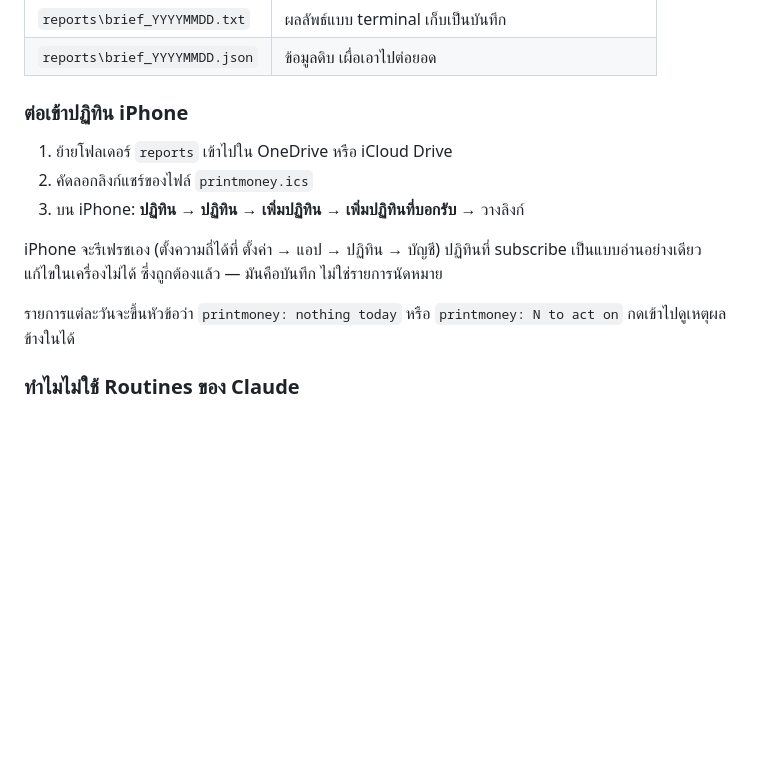
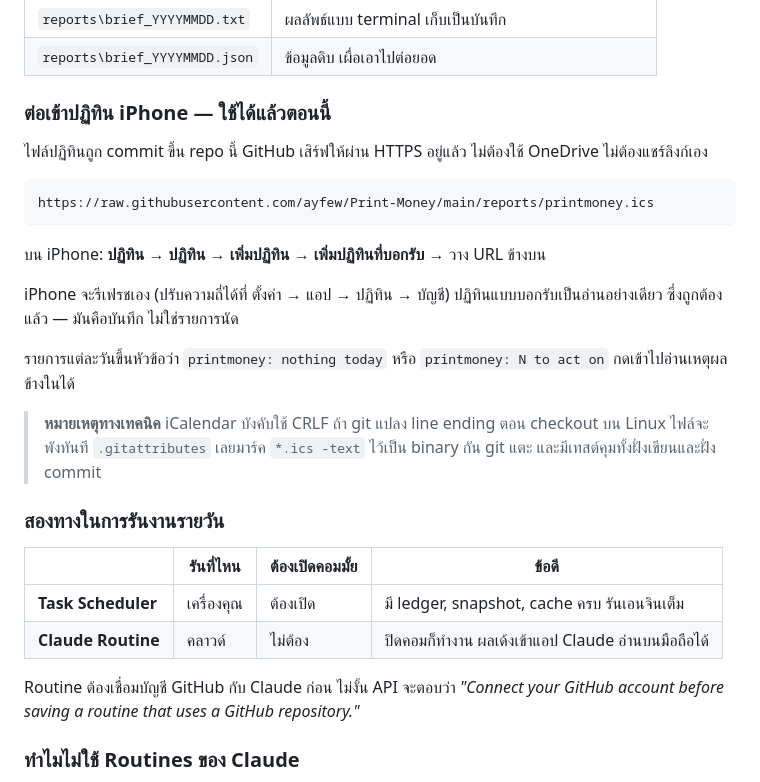
Before and after one commit to ayfew/Print-Money, a Markdown page: README.md, the part around the change. Drawn GitHub-style; blank space fills up the shorter version.

Commit message:
Serve the calendar from the repo instead of a shared folder
GitHub already serves raw files over HTTPS, so the .ics needs no OneDrive link
and no manual sharing step. .gitattributes marks it binary so a checkout on
Linux cannot rewrite its CRLF line endings, which would silently stop any
calendar client from parsing it.

Co-Authored-By: Claude Opus 5 <noreply@anthropic.com>

````diff
--- a/README.md
+++ b/README.md
@@ -423,18 +423,36 @@ schtasks /delete /tn "printmoney daily" /f
 | `reports\brief_YYYYMMDD.txt` | ผลลัพธ์แบบ terminal เก็บเป็นบันทึก |
 | `reports\brief_YYYYMMDD.json` | ข้อมูลดิบ เผื่อเอาไปต่อยอด |
 
-### ต่อเข้าปฏิทิน iPhone
+### ต่อเข้าปฏิทิน iPhone — ใช้ได้แล้วตอนนี้
 
-1. ย้ายโฟลเดอร์ `reports` เข้าไปใน OneDrive หรือ iCloud Drive
-2. คัดลอกลิงก์แชร์ของไฟล์ `printmoney.ics`
-3. บน iPhone: **ปฏิทิน → ปฏิทิน → เพิ่มปฏิทิน → เพิ่มปฏิทินที่บอกรับ** → วางลิงก์
+ไฟล์ปฏิทินถูก commit ขึ้น repo นี้ GitHub เสิร์ฟให้ผ่าน HTTPS อยู่แล้ว
+ไม่ต้องใช้ OneDrive ไม่ต้องแชร์ลิงก์เอง
 
-iPhone จะรีเฟรชเอง (ตั้งความถี่ได้ที่ ตั้งค่า → แอป → ปฏิทิน → บัญชี)
-ปฏิทินที่ subscribe เป็นแบบอ่านอย่างเดียว แก้ไขในเครื่องไม่ได้ ซึ่งถูกต้องแล้ว —
-มันคือบันทึก ไม่ใช่รายการนัดหมาย
+```
+https://raw.githubusercontent.com/ayfew/Print-Money/main/reports/printmoney.ics
+```
 
-รายการแต่ละวันจะขึ้นหัวข้อว่า `printmoney: nothing today` หรือ
-`printmoney: N to act on` กดเข้าไปดูเหตุผลข้างในได้
+บน iPhone: **ปฏิทิน → ปฏิทิน → เพิ่มปฏิทิน → เพิ่มปฏิทินที่บอกรับ** → วาง URL ข้างบน
+
+iPhone จะรีเฟรชเอง (ปรับความถี่ได้ที่ ตั้งค่า → แอป → ปฏิทิน → บัญชี)
+ปฏิทินแบบบอกรับเป็นอ่านอย่างเดียว ซึ่งถูกต้องแล้ว — มันคือบันทึก ไม่ใช่รายการนัด
+
+รายการแต่ละวันขึ้นหัวข้อว่า `printmoney: nothing today` หรือ
+`printmoney: N to act on` กดเข้าไปอ่านเหตุผลข้างในได้
+
+> **หมายเหตุทางเทคนิค** iCalendar บังคับใช้ CRLF ถ้า git แปลง line ending ตอน
+> checkout บน Linux ไฟล์จะพังทันที `.gitattributes` เลยมาร์ค `*.ics -text`
+> ไว้เป็น binary กัน git แตะ และมีเทสต์คุมทั้งฝั่งเขียนและฝั่ง commit
+
+### สองทางในการรันงานรายวัน
+
+| | รันที่ไหน | ต้องเปิดคอมมั้ย | ข้อดี |
+|---|---|---|---|
+| **Task Scheduler** | เครื่องคุณ | ต้องเปิด | มี ledger, snapshot, cache ครบ รันเอนจินเต็ม |
+| **Claude Routine** | คลาวด์ | ไม่ต้อง | ปิดคอมก็ทำงาน ผลเด้งเข้าแอป Claude อ่านบนมือถือได้ |
+
+Routine ต้องเชื่อมบัญชี GitHub กับ Claude ก่อน ไม่งั้น API จะตอบว่า
+*"Connect your GitHub account before saving a routine that uses a GitHub repository."*
 
 ### ทำไมไม่ใช้ Routines ของ Claude
 
````
